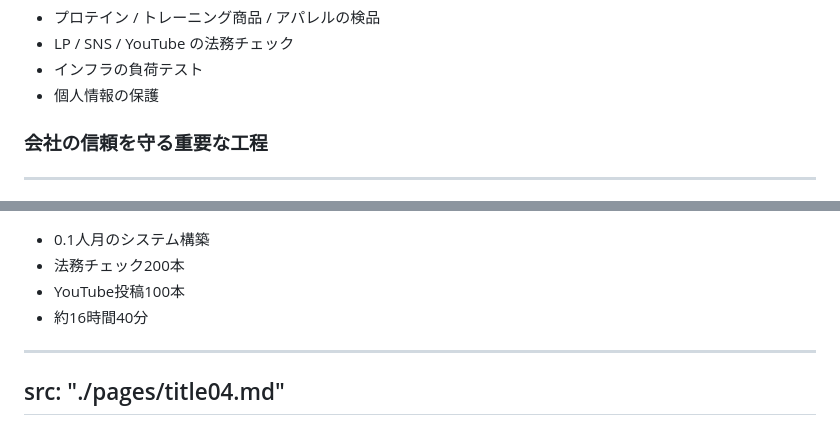
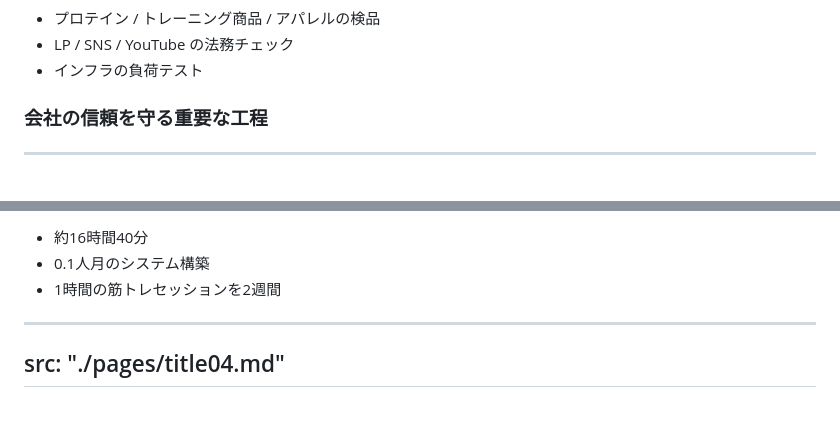
Before and after one commit to Minooo1/presentation, a Markdown page: slides.md, 2 parts joined by grey strips. GitHub-like rendering.

Commit message:
refactor

```diff
--- a/slides.md
+++ b/slides.md
@@ -54,7 +54,6 @@ title: テストの導入
   <li v-click class="pb-4 text-3xl">プロテイン / トレーニング商品 / アパレルの検品</li>
   <li v-click class="pb-4 text-3xl">LP / SNS / YouTube の法務チェック</li>
   <li v-click class="pb-4 text-3xl">インフラの負荷テスト</li>
-  <li v-click class="text-3xl">個人情報の保護</li>
 </ul>
 
 <div class="text-center mb-2">
@@ -214,9 +213,8 @@ title: テストの自動化
 
 <ul class="mt-10 table text-left m-auto">
+  <li v-click class="pb-4 text-3xl">約16時間40分</li>
   <li v-click class="pb-4 text-3xl"><span class="strong">0.1人月</span>のシステム構築</li>
-  <li v-click class="pb-4 text-3xl">法務チェック<span class="strong">200本</span></li>
-  <li v-click class="pb-4 text-3xl">YouTube投稿<span class="strong">100本</span></li>
-  <li v-click class="text-3xl">約16時間40分</li>
+  <li v-click class="pb-4 text-3xl">1時間の筋トレセッションを<span class="strong">2週間</span></li>
 </ul>
 
 ---
```
Also changed, not shown: other parts of slides.md (+1 -1 lines).
